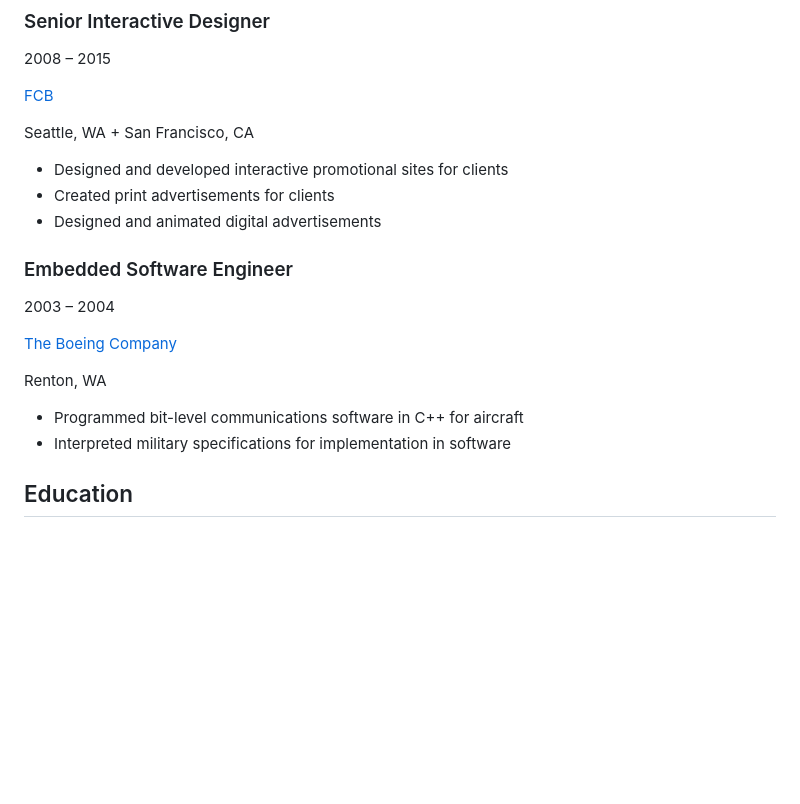
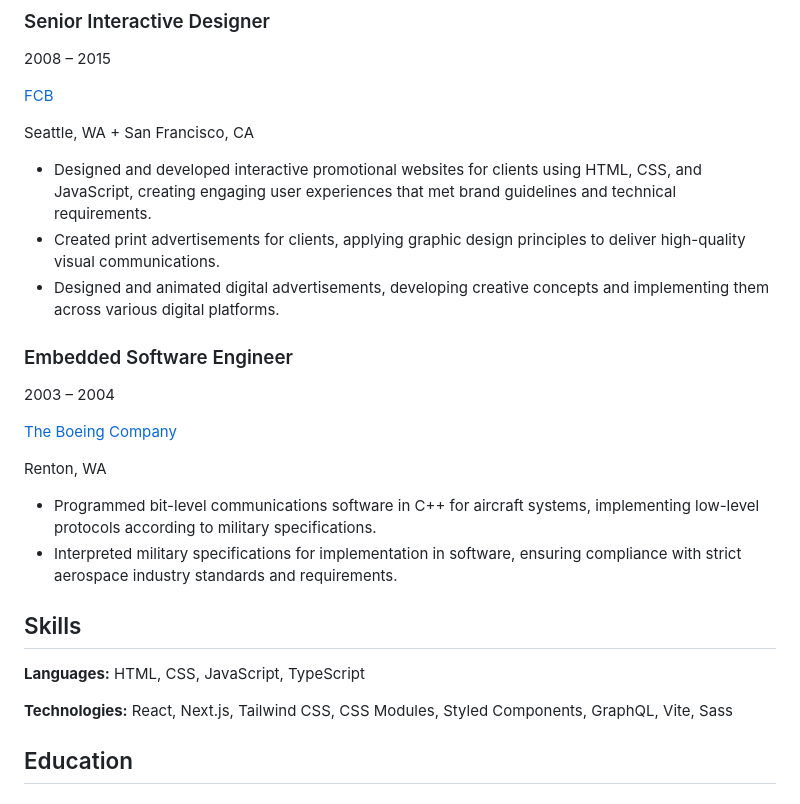
Before and after one commit to klink-ing/klink.ing, a Markdown page: resume.md, the part around one of its changes. GitHub-like rendering; blank space fills up the shorter version.

```diff
--- a/resume.md
+++ b/resume.md
@@ -71,9 +52,9 @@ San Francisco, CA
 
 Seattle, WA + San Francisco, CA
 
-- Designed and developed interactive promotional sites for clients
-- Created print advertisements for clients
-- Designed and animated digital advertisements
+- Designed and developed interactive promotional websites for clients using HTML, CSS, and JavaScript, creating engaging user experiences that met brand guidelines and technical requirements.
+- Created print advertisements for clients, applying graphic design principles to deliver high-quality visual communications.
+- Designed and animated digital advertisements, developing creative concepts and implementing them across various digital platforms.
 
 ### Embedded Software Engineer
 
@@ -83,8 +64,14 @@ Seattle, WA + San Francisco, CA
 
 Renton, WA
 
-- Programmed bit-level communications software in C++ for aircraft
-- Interpreted military specifications for implementation in software
+- Programmed bit-level communications software in C++ for aircraft systems, implementing low-level protocols according to military specifications.
+- Interpreted military specifications for implementation in software, ensuring compliance with strict aerospace industry standards and requirements.
+
+## Skills
+
+**Languages:** HTML, CSS, JavaScript, TypeScript
+
+**Technologies:** React, Next.js, Tailwind CSS, CSS Modules, Styled Components, GraphQL, Vite, Sass
 
 ## Education
 
```
Also changed, not shown: other parts of resume.md (+12 -31 lines).
